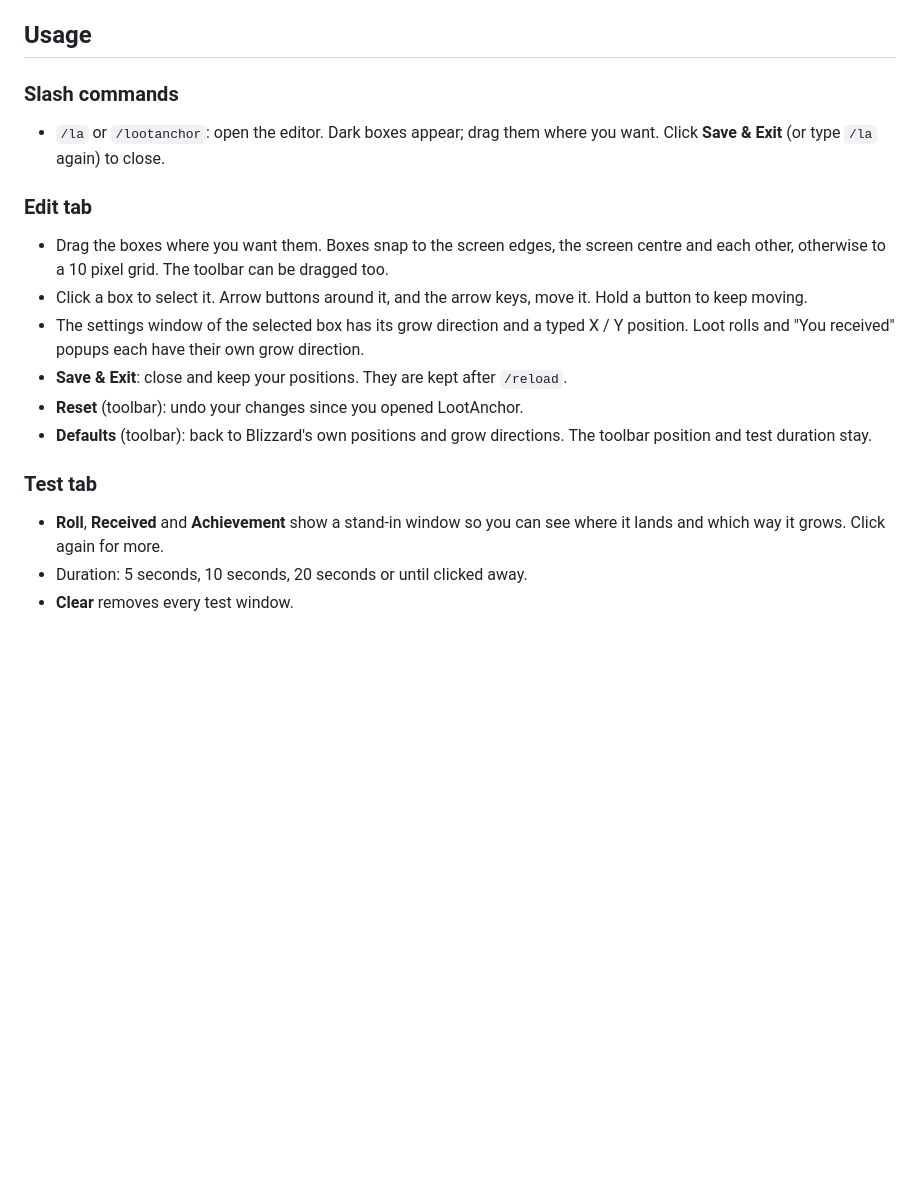
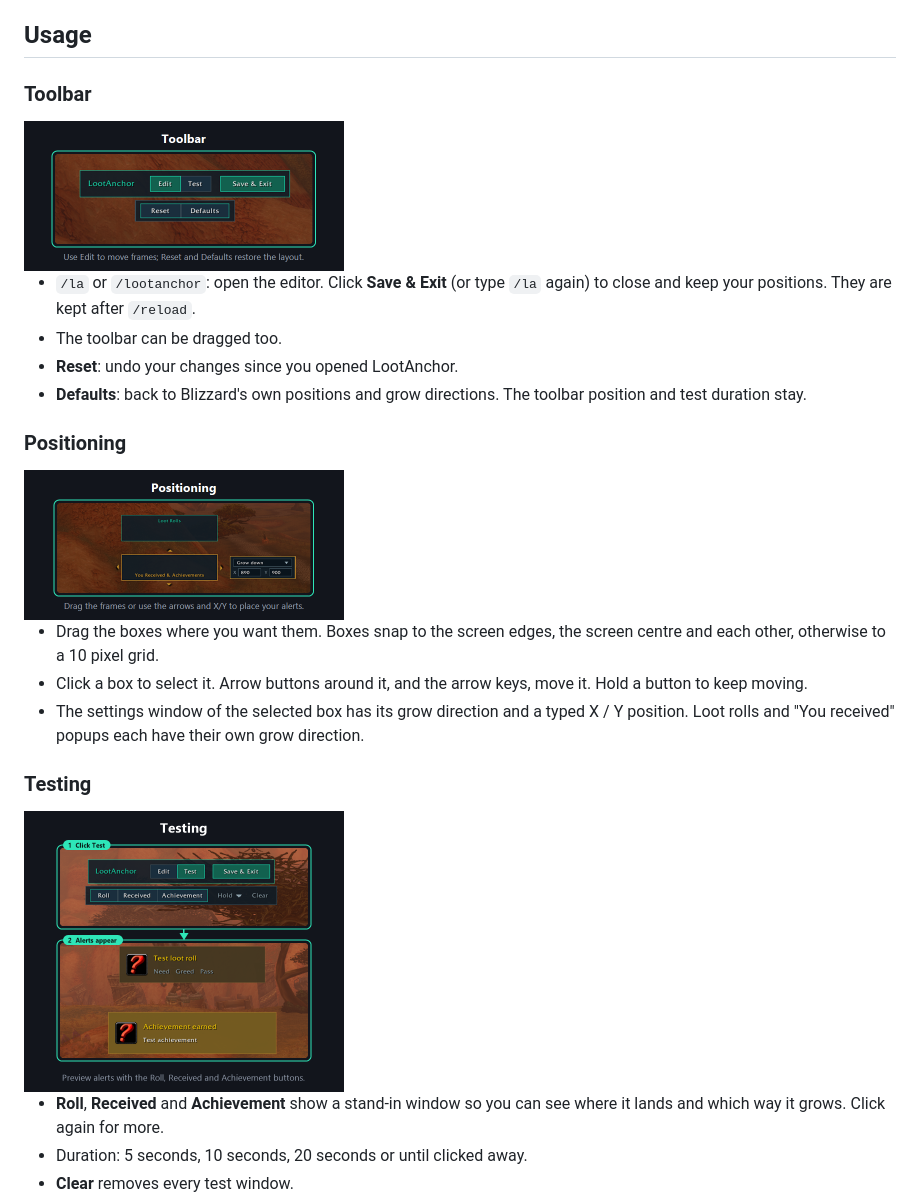
Before and after one commit to jordinbrouwer/LootAnchor, a Markdown page: README.md, the part around the change. Drawn GitHub-style; pictures changed too: docs/images/1-toolbar.png (added), docs/images/2-positioning.png (added), docs/images/3-testing.png (added); blank space fills up the shorter version.

Commit message:
chore: update README with toolbar and positioning images

```diff
--- a/README.md
+++ b/README.md
@@ -4,20 +4,26 @@ Move the default loot roll windows and the "You received" and achievement popups
 
 ## Usage
 
-### Slash commands
+### Toolbar
 
-- `/la` or `/lootanchor`: open the editor. Dark boxes appear; drag them where you want. Click **Save & Exit** (or type `/la` again) to close.
+<img src="docs/images/1-toolbar.png" alt="Toolbar: use Edit to move frames; Reset and Defaults restore the layout." width="320">
 
-### Edit tab
+- `/la` or `/lootanchor`: open the editor. Click **Save & Exit** (or type `/la` again) to close and keep your positions. They are kept after `/reload`.
+- The toolbar can be dragged too.
+- **Reset**: undo your changes since you opened LootAnchor.
+- **Defaults**: back to Blizzard's own positions and grow directions. The toolbar position and test duration stay.
 
-- Drag the boxes where you want them. Boxes snap to the screen edges, the screen centre and each other, otherwise to a 10 pixel grid. The toolbar can be dragged too.
+### Positioning
+
+<img src="docs/images/2-positioning.png" alt="Positioning: drag the frames or use the arrows and X/Y to place your alerts." width="320">
+
+- Drag the boxes where you want them. Boxes snap to the screen edges, the screen centre and each other, otherwise to a 10 pixel grid.
 - Click a box to select it. Arrow buttons around it, and the arrow keys, move it. Hold a button to keep moving.
 - The settings window of the selected box has its grow direction and a typed X / Y position. Loot rolls and "You received" popups each have their own grow direction.
-- **Save & Exit**: close and keep your positions. They are kept after `/reload`.
-- **Reset** (toolbar): undo your changes since you opened LootAnchor.
-- **Defaults** (toolbar): back to Blizzard's own positions and grow directions. The toolbar position and test duration stay.
 
-### Test tab
+### Testing
+
+<img src="docs/images/3-testing.png" alt="Testing: preview alerts with the Roll, Received and Achievement buttons." width="320">
 
 - **Roll**, **Received** and **Achievement** show a stand-in window so you can see where it lands and which way it grows. Click again for more.
 - Duration: 5 seconds, 10 seconds, 20 seconds or until clicked away.
```
Also changed, not shown: CHANGELOG.md (+3 -0 lines), 2 other files.
